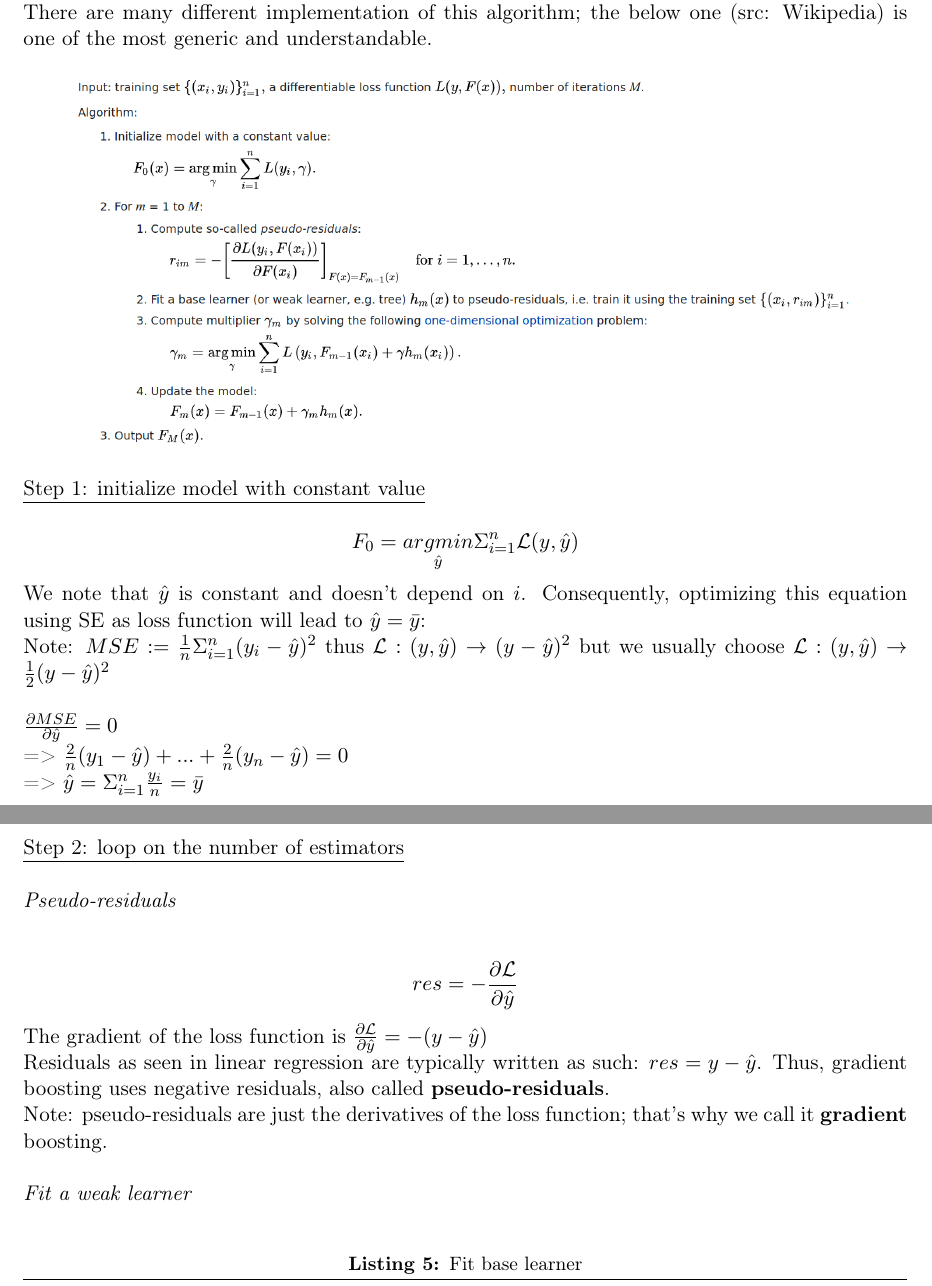
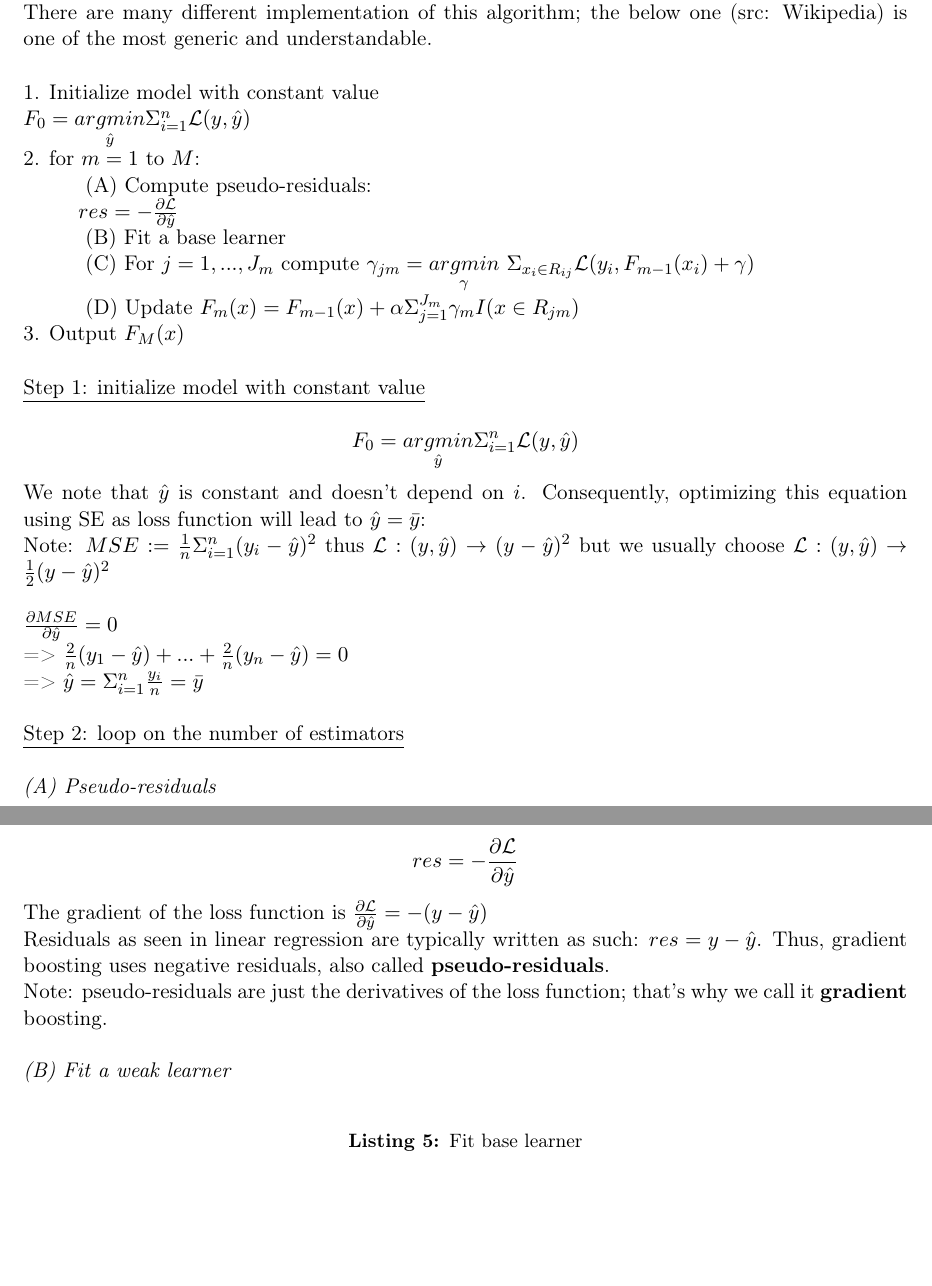
Before and after one commit to savoga/maths-for-data-science, a LaTeX document (ML/ML_GS_Tex.tex, which reads ML/GBM.tex): two parts of pages 23 and 24 of 38, joined at a grey line, cut so that both start at the same text, the shorter picture padded with empty space. Compiled offline with pdfLaTeX.

Commit message:
update GBM

```diff
--- a/ML/GBM.tex
+++ b/ML/GBM.tex
@@ -4,9 +4,27 @@ Gradient Boosting Method is an agorithm that is part of \hyperref[sec:ensemble-m
 
 There are many different implementation of this algorithm; the below one (src: Wikipedia) is one of the most generic and understandable.
 
-\begin{center}
-\includegraphics[scale=0.3]{GBM_algo.png}
-\end{center}
+\vspace{5mm}
+
+1. Initialize model with constant value
+
+$F_0 = \underset{\hat y}{argmin} \Sigma_{i=1}^n \mathcal{L}(y,\hat y)$
+
+2. for $m = 1$ to $M$:
+
+\hspace{1cm} (A) Compute pseudo-residuals:
+
+\hspace{1cm}$res = - \frac{\partial \mathcal{L}}{\partial \hat y}$
+
+\hspace{1cm} (B) Fit a base learner
+
+\hspace{1cm} (C) For $j=1,...,J_m$ compute $\gamma_{jm} = \underset{\gamma}{argmin}~\Sigma_{x_i \in R_{ij}} \mathcal{L}(y_i, F_{m-1}(x_i)+\gamma)$
+
+\hspace{1cm} (D) Update $F_m(x) = F_ {m-1}(x) + \alpha \Sigma_{j=1}^{J_m} \gamma_m I(x \in R_{jm})$
+
+3. Output $F_M(x)$
+
+\vspace{5mm}
 
 \underline{Step 1: initialize model with constant value}
 
@@ -24,7 +42,7 @@ $\frac{\partial MSE}{\partial \hat y} = 0$
 
 \underline{Step 2: loop on the number of estimators} \\
 
-\textit{Pseudo-residuals} \\
+\textit{(A) Pseudo-residuals} \\
 
 $$res = - \frac{\partial \mathcal{L}}{\partial \hat y}$$
 
@@ -34,7 +52,7 @@ Residuals as seen in linear regression are typically written as such: $res = y -
 
 Note: pseudo-residuals are just the derivatives of the loss function; that's why we call it \textbf{gradient} boosting. \\
 
-\textit{Fit a weak learner} \\
+\textit{(B) Fit a weak learner} \\
 
 \lstset{language=Python}
 \lstset{frame=lines}
```
Also changed, not shown: ML/ML_GS_Tex.pdf, ML/GBM.tex (12 more changed lines).
